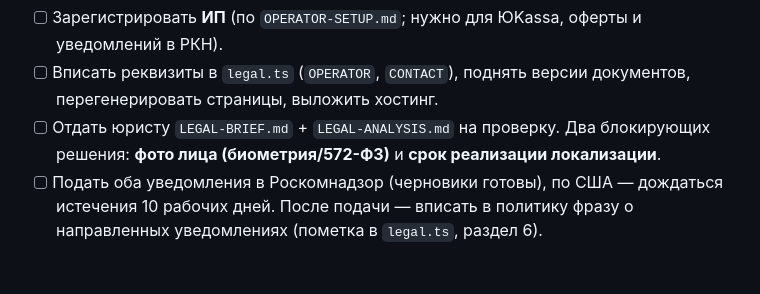
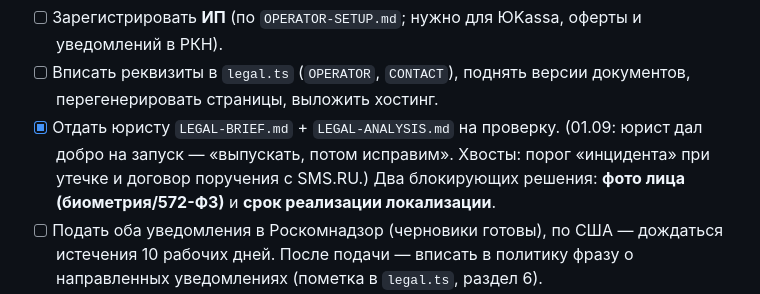
Before and after one commit to eskarkho-bit/podrukoy, a Markdown page: docs/RELEASE-PLAN.md, the part around one of its changes. Rendered like a GitHub page; blank space fills up the shorter version.

Commit message:
Галочки догнали факты: роль Token Creator и вердикт юриста
Ревизия «что осталось» уличила два сделанных, но не отмеченных пункта.

Co-Authored-By: Claude Fable 5 <noreply@anthropic.com>

```diff
--- a/docs/RELEASE-PLAN.md
+++ b/docs/RELEASE-PLAN.md
@@ -99,7 +99,9 @@ URI и другим устройствам не видны, серверное
       оферты и уведомлений в РКН).
 - [ ] Вписать реквизиты в `legal.ts` (`OPERATOR`, `CONTACT`), поднять
       версии документов, перегенерировать страницы, выложить хостинг.
-- [ ] Отдать юристу `LEGAL-BRIEF.md` + `LEGAL-ANALYSIS.md` на проверку.
+- [x] Отдать юристу `LEGAL-BRIEF.md` + `LEGAL-ANALYSIS.md` на проверку.
+      (01.09: юрист дал добро на запуск — «выпускать, потом исправим».
+      Хвосты: порог «инцидента» при утечке и договор поручения с SMS.RU.)
       Два блокирующих решения: **фото лица (биометрия/572-ФЗ)** и
       **срок реализации локализации**.
 - [ ] Подать оба уведомления в Роскомнадзор (черновики готовы), по США —
```
Also changed, not shown: other parts of docs/RELEASE-PLAN.md (+1 -1 lines).
